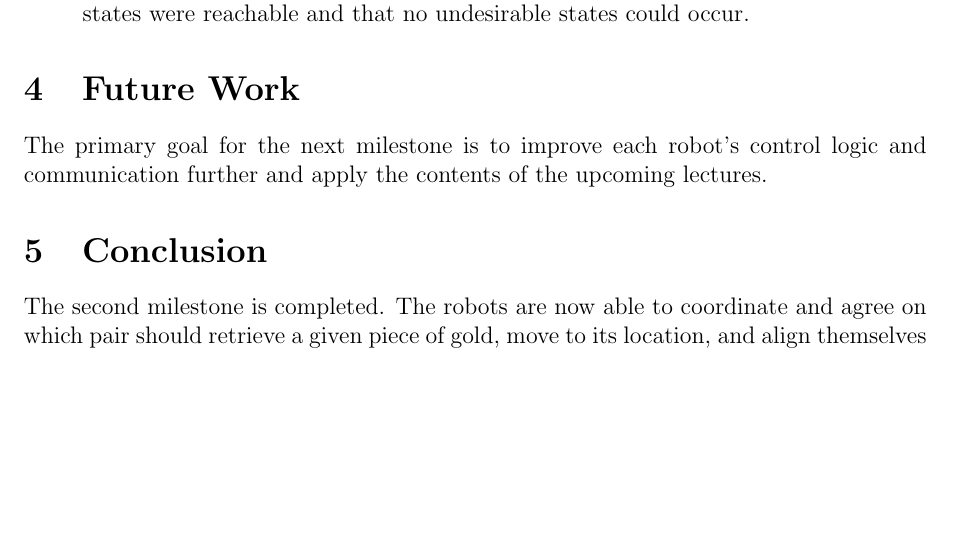
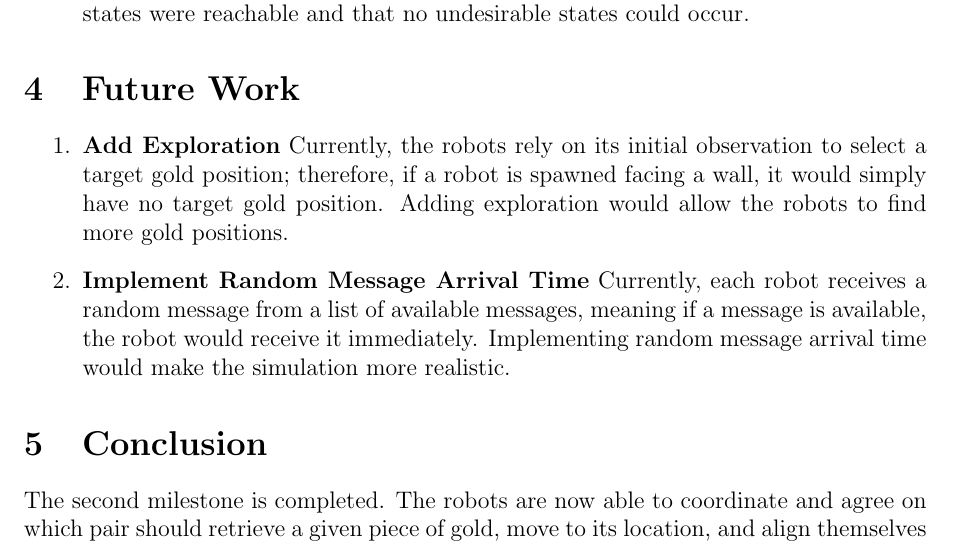
Before and after one commit to Kanisorn-S/CPR, a LaTeX paper (docs/progress_report_2.tex): part of page 17 of 20, cut so that both start at the same text, the shorter picture padded with empty space. Compiled offline with pdfLaTeX.

Commit message:
feat: add future work

```diff
--- a/docs/progress_report_2.tex
+++ b/docs/progress_report_2.tex
@@ -482,7 +482,11 @@ match received_message {
 \end{enumerate}
 
 \section{Future Work}
-The primary goal for the next milestone is to improve each robot's control logic and communication further and apply the contents of the upcoming lectures.
+\begin{enumerate}
+    \item \textbf{Add Exploration} Currently, the robots rely on its initial observation to select a target gold position; therefore, if a robot is spawned facing a wall, it would simply have no target gold position. Adding exploration would allow the robots to find more gold positions.
+    \item \textbf{Implement Random Message Arrival Time} Currently, each robot receives a random message from a list of available messages, meaning if a message is available, the robot would receive it immediately. Implementing random message arrival time would make the simulation more realistic.
+\end{enumerate}
+
 
 \section{Conclusion}
 The second milestone is completed. The robots are now able to coordinate and agree on which pair should retrieve a given piece of gold, move to its location, and align themselves to face the same direction as their partner.
```
